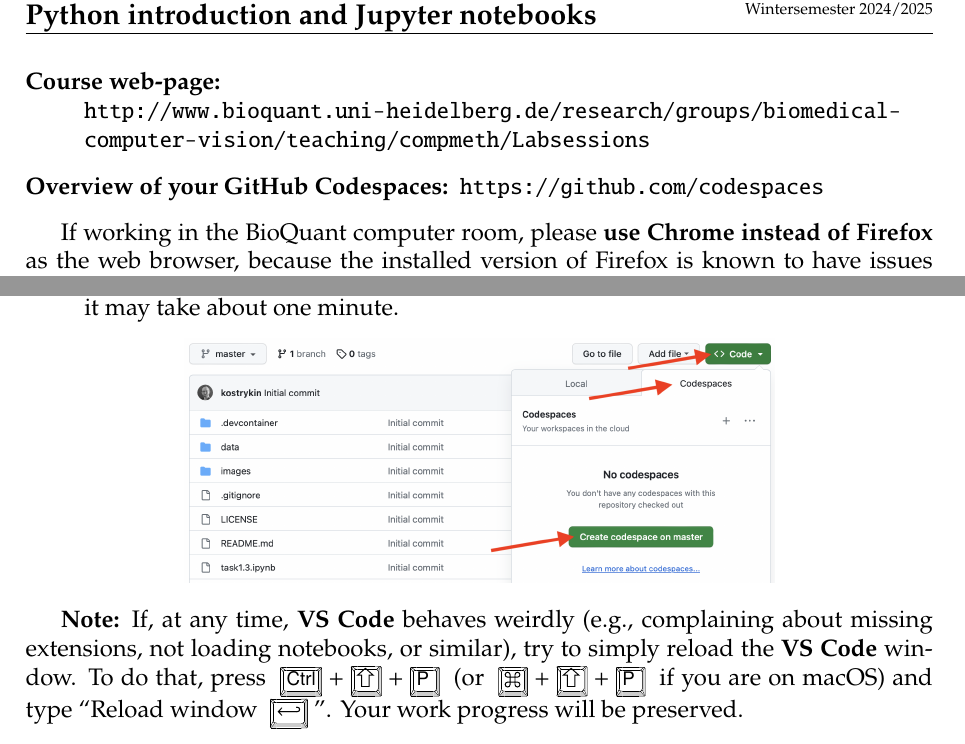
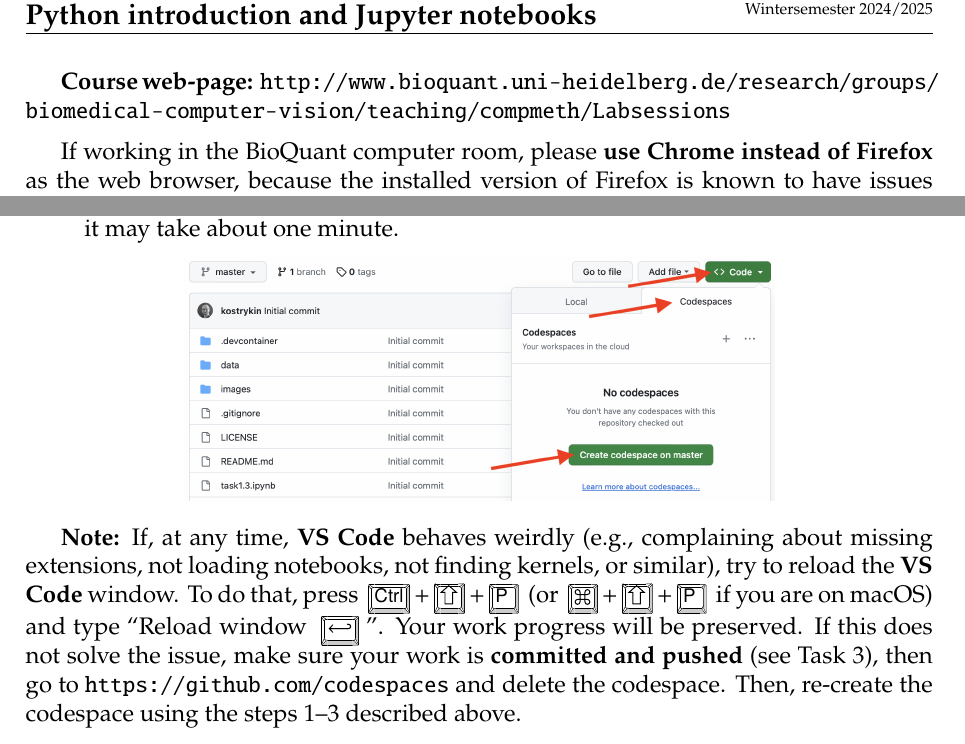
Before and after one commit to BMCV/mobi-fs3-python-assignments, a LaTeX problem sheet (assignments/session1.tex): two parts of page 1 of 2, joined at a grey line, cut so that both start at the same text. Compiled offline with pdfLaTeX.

Commit message:
Add notes on how to restart a codespace

```diff
--- a/assignments/session1.tex
+++ b/assignments/session1.tex
@@ -9,13 +9,9 @@
 %%%%%%%%%%%%%%%%%%%%%%%%%%%%%%%%%%%%%%%%%%
 \begin{document}
 
-\begin{sloppypar}
-\begin{description}
-\item[Course web-page:]~\\\url{http://www.bioquant.uni-heidelberg.de/research/groups/biomedical-computer-vision/teaching/compmeth/Labsessions}
-\item[Overview of your GitHub Codespaces:] \url{https://github.com/codespaces}
-\end{description}
-\end{sloppypar}
+\textbf{Course web-page:} \url{http://www.bioquant.uni-heidelberg.de/research/groups/biomedical-computer-vision/teaching/compmeth/Labsessions}
 
+\vspace{0.5em}
 If working in the BioQuant computer room, please \textbf{use Chrome instead of Firefox} as the web browser, because the installed version of Firefox is known to have issues with GitHub. Using Firefox is fine when working on your personal computer.
 
 \section{Setting up your GitHub repository}
@@ -41,6 +37,6 @@
     \includegraphics[width=0.65\textwidth]{images/codespaces.png}
 \end{figure}
 
-\textbf{Note:} If, at any time, \textbf{VS Code} behaves weirdly (e.g., complaining about missing extensions, not loading notebooks, or similar), try to simply reload the \textbf{VS Code} window. To do that, press \Ctrl+\keystroke{\shift}+\keystroke{P} (or \keystroke{\cmd}+\keystroke{\shift}+\keystroke{P} if you are on macOS) and type ``Reload window \Return''. Your work progress will be preserved.
+\textbf{Note:} If, at any time, \textbf{VS Code} behaves weirdly (e.g., complaining about missing extensions, not loading notebooks, not finding kernels, or similar), try to reload the \textbf{VS Code} window. To do that, press \Ctrl+\keystroke{\shift}+\keystroke{P} (or \keystroke{\cmd}+\keystroke{\shift}+\keystroke{P} if you are on macOS) and type ``Reload window \Return''. Your work progress will be preserved. If this does not solve the issue, make sure your work is \textbf{committed and pushed} (see Task~\ref{task:notebooks}), then go to \url{https://github.com/codespaces} and delete the codespace. Then, re-create the codespace using the steps 1--3 described above.
 
 \section{Your first Jupyter notebook}
```
Also changed, not shown: assignments/session1.tex (1 more changed lines).
